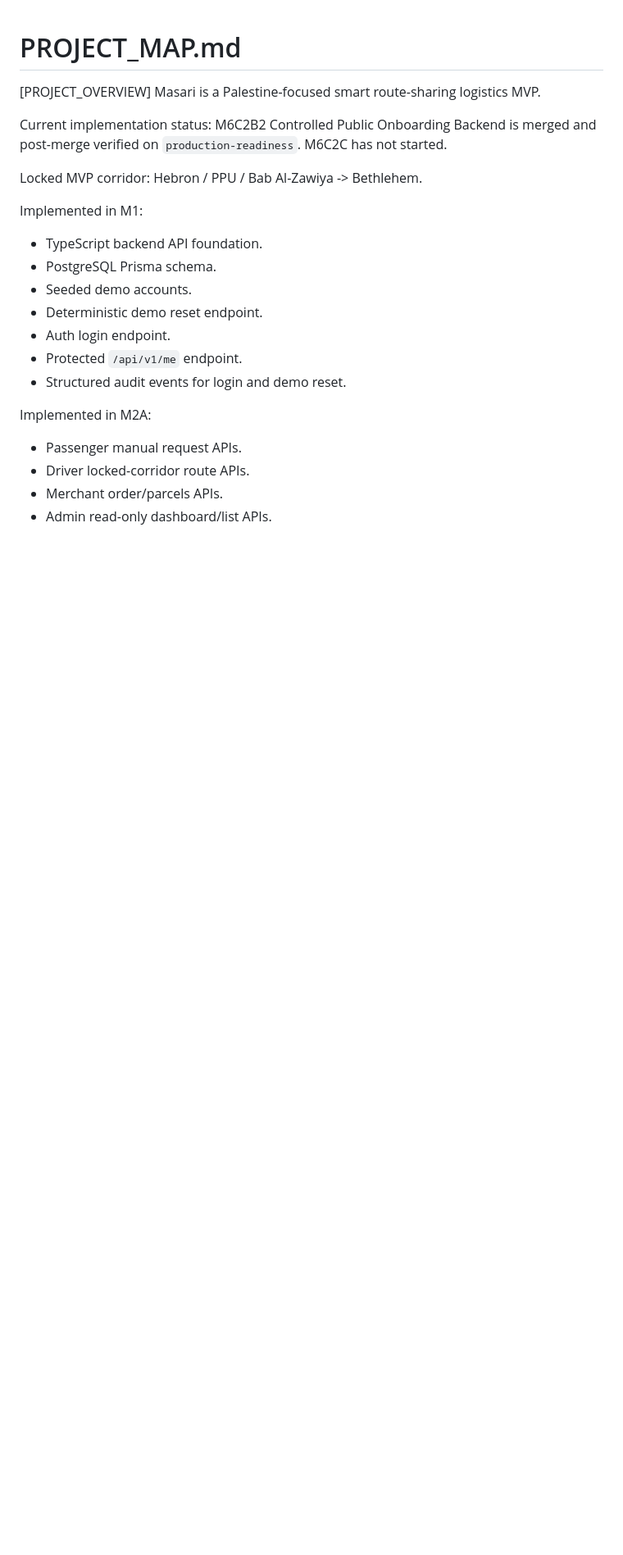
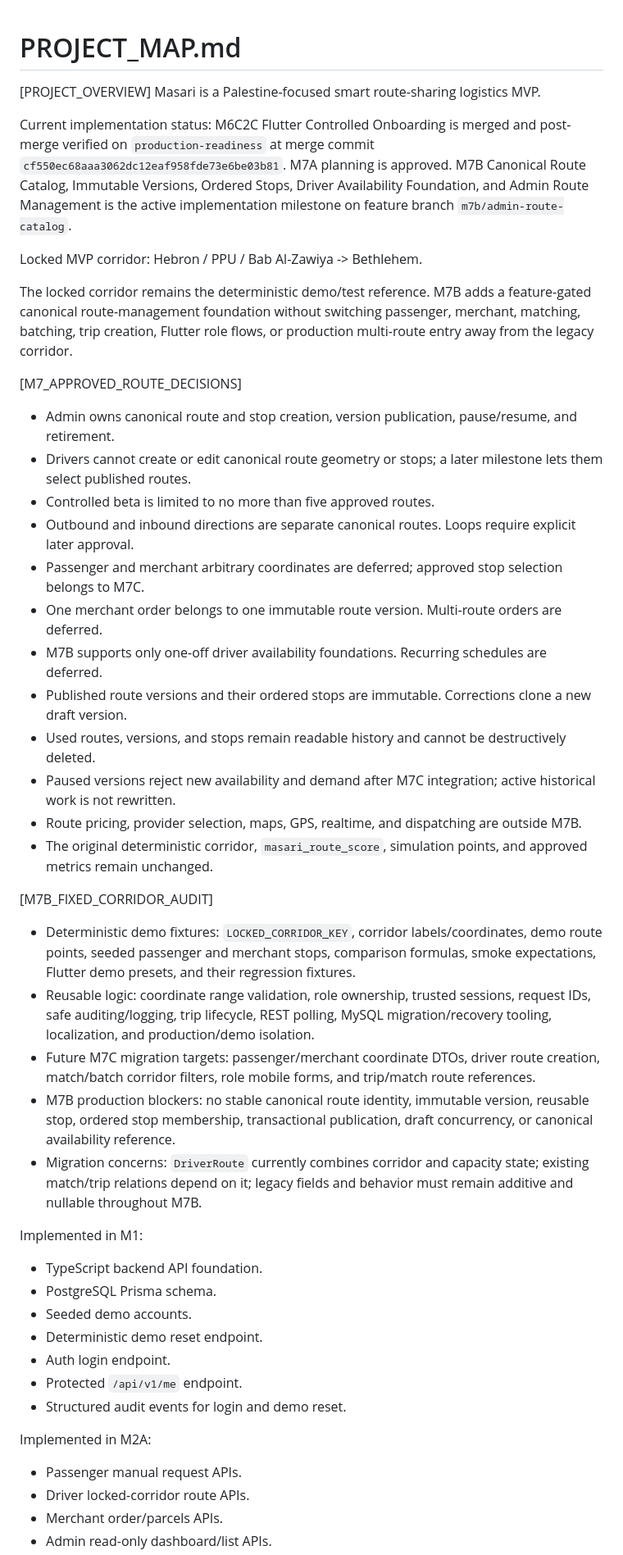
Before and after one commit to bashartomeza/Masari, a Markdown page: PROJECT_MAP.md, the part around the change. Shown at 82% size. GitHub-like rendering; blank space fills up the shorter version.

Commit message:
docs: correct baseline and record route decisions

```diff
--- a/PROJECT_MAP.md
+++ b/PROJECT_MAP.md
@@ -3,10 +3,33 @@
 [PROJECT_OVERVIEW]
 Masari is a Palestine-focused smart route-sharing logistics MVP.
 
-Current implementation status: M6C2B2 Controlled Public Onboarding Backend is merged and post-merge verified on `production-readiness`. M6C2C has not started.
+Current implementation status: M6C2C Flutter Controlled Onboarding is merged and post-merge verified on `production-readiness` at merge commit `cf550ec68aaa3062dc12eaf958fde73e6be03b81`. M7A planning is approved. M7B Canonical Route Catalog, Immutable Versions, Ordered Stops, Driver Availability Foundation, and Admin Route Management is the active implementation milestone on feature branch `m7b/admin-route-catalog`.
 
 Locked MVP corridor:
 Hebron / PPU / Bab Al-Zawiya -> Bethlehem.
+
+The locked corridor remains the deterministic demo/test reference. M7B adds a feature-gated canonical route-management foundation without switching passenger, merchant, matching, batching, trip creation, Flutter role flows, or production multi-route entry away from the legacy corridor.
+
+[M7_APPROVED_ROUTE_DECISIONS]
+- Admin owns canonical route and stop creation, version publication, pause/resume, and retirement.
+- Drivers cannot create or edit canonical route geometry or stops; a later milestone lets them select published routes.
+- Controlled beta is limited to no more than five approved routes.
+- Outbound and inbound directions are separate canonical routes. Loops require explicit later approval.
+- Passenger and merchant arbitrary coordinates are deferred; approved stop selection belongs to M7C.
+- One merchant order belongs to one immutable route version. Multi-route orders are deferred.
+- M7B supports only one-off driver availability foundations. Recurring schedules are deferred.
+- Published route versions and their ordered stops are immutable. Corrections clone a new draft version.
+- Used routes, versions, and stops remain readable history and cannot be destructively deleted.
+- Paused versions reject new availability and demand after M7C integration; active historical work is not rewritten.
+- Route pricing, provider selection, maps, GPS, realtime, and dispatching are outside M7B.
+- The original deterministic corridor, `masari_route_score`, simulation points, and approved metrics remain unchanged.
+
+[M7B_FIXED_CORRIDOR_AUDIT]
+- Deterministic demo fixtures: `LOCKED_CORRIDOR_KEY`, corridor labels/coordinates, demo route points, seeded passenger and merchant stops, comparison formulas, smoke expectations, Flutter demo presets, and their regression fixtures.
+- Reusable logic: coordinate range validation, role ownership, trusted sessions, request IDs, safe auditing/logging, trip lifecycle, REST polling, MySQL migration/recovery tooling, localization, and production/demo isolation.
+- Future M7C migration targets: passenger/merchant coordinate DTOs, driver route creation, match/batch corridor filters, role mobile forms, and trip/match route references.
+- M7B production blockers: no stable canonical route identity, immutable version, reusable stop, ordered stop membership, transactional publication, draft concurrency, or canonical availability reference.
+- Migration concerns: `DriverRoute` currently combines corridor and capacity state; existing match/trip relations depend on it; legacy fields and behavior must remain additive and nullable throughout M7B.
 
 Implemented in M1:
 - TypeScript backend API foundation.
```
